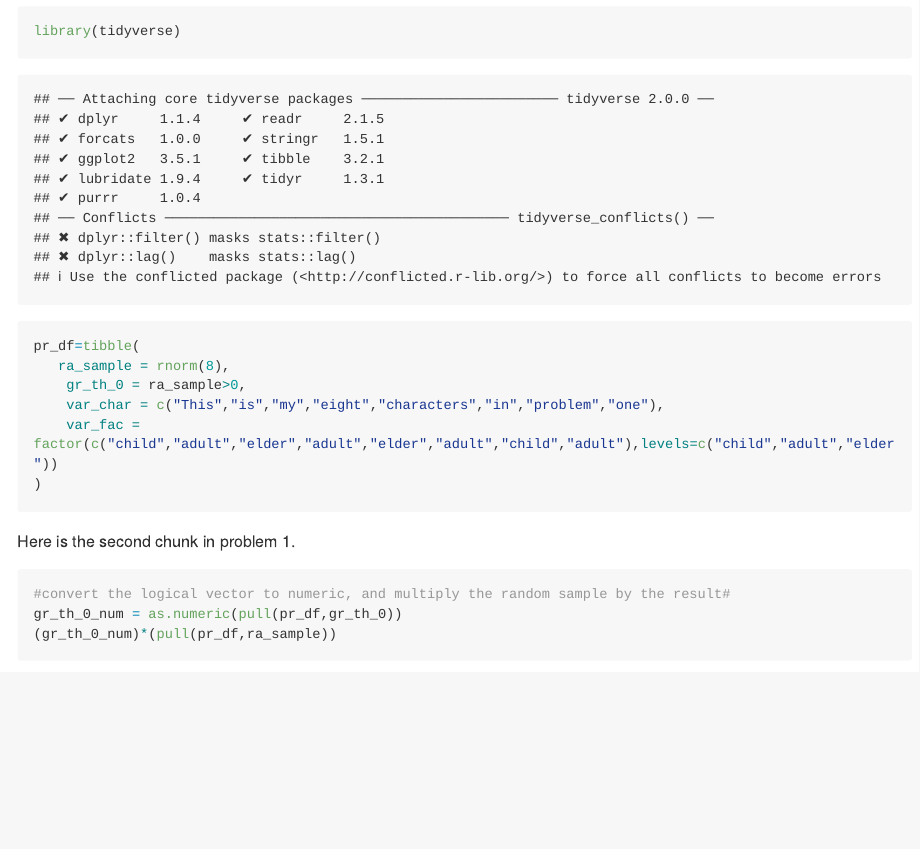
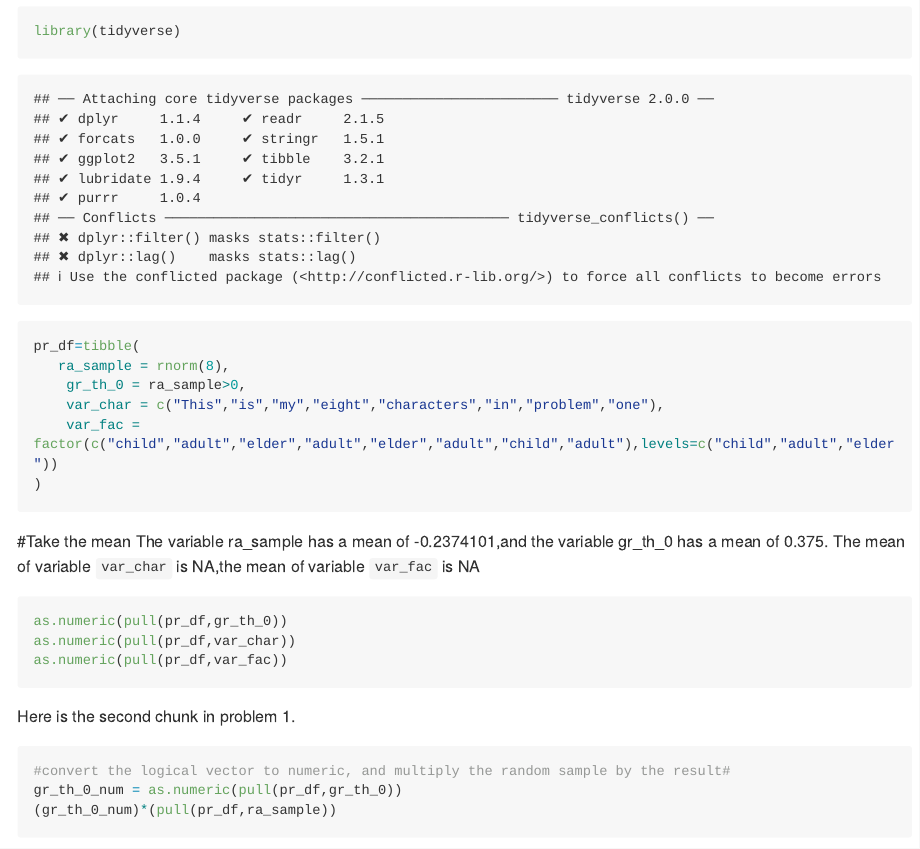
Before and after one commit to AimingLiu/p8105_hw1_al3998, an R Markdown document (p8105-hw1_al3998.Rmd): the page in a window 1100 px wide, from 270 px down. Rendered offline with R 4.5, knitr and Pandoc, with nearby package versions; code that draws random numbers runs with fixed seeds of ours; long lines of code are wrapped.

Commit message:
Add some code

````diff
--- a/p8105-hw1_al3998.Rmd
+++ b/p8105-hw1_al3998.Rmd
@@ -18,7 +18,15 @@ pr_df=tibble(
     var_fac = factor(c("child","adult","elder","adult","elder","adult","child","adult"),levels=c("child","adult","elder"))
 )
 ```
+#Take the mean
+The variable ra_sample has a mean of `r mean(pull(pr_df,ra_sample))`,and the variable gr_th_0 has a mean of `r mean(pull(pr_df,gr_th_0))`.
+The mean of variable `var_char` is `r mean(pull(pr_df,var_char))`,the mean of variable `var_fac` is `r mean(pull(pr_df,var_fac))`
 
+```{r convert types,eval = FALSE}
+as.numeric(pull(pr_df,gr_th_0))
+as.numeric(pull(pr_df,var_char))
+as.numeric(pull(pr_df,var_fac))
+```
 Here is the second chunk in problem 1.
 ```{r}
 #convert the logical vector to numeric, and multiply the random sample by the result#
````
Also changed, not shown: p8105-hw1_al3998.md, p8105-hw1_al3998_files/figure-gfm/unnamed-chunk-4-1.png, p8105-hw1_al3998_files/figure-gfm/unnamed-chunk-5-1.png, p8105-hw1_al3998_files/figure-gfm/unnamed-chunk-6-1.png, scatterplot1.pdf.
